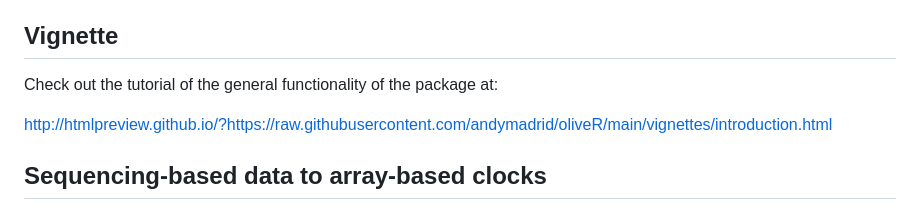
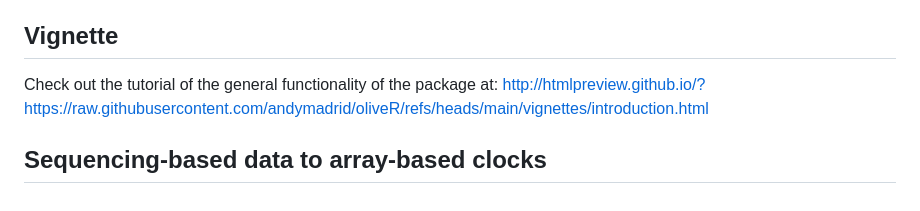
Before and after one commit to andymadrid/oliveR, a Markdown page: README.md, the part around the change. GitHub-like rendering.

```diff
--- a/README.md
+++ b/README.md
@@ -10,8 +10,7 @@ As DNA methylation microarrays have been around for awhile now, several function
 ## Vignette
 
 Check out the tutorial of the general functionality of the package at:
-
-http://htmlpreview.github.io/?https://raw.githubusercontent.com/andymadrid/oliveR/main/vignettes/introduction.html
+http://htmlpreview.github.io/?https://raw.githubusercontent.com/andymadrid/oliveR/refs/heads/main/vignettes/introduction.html
 
 ## Sequencing-based data to array-based clocks
 
```
